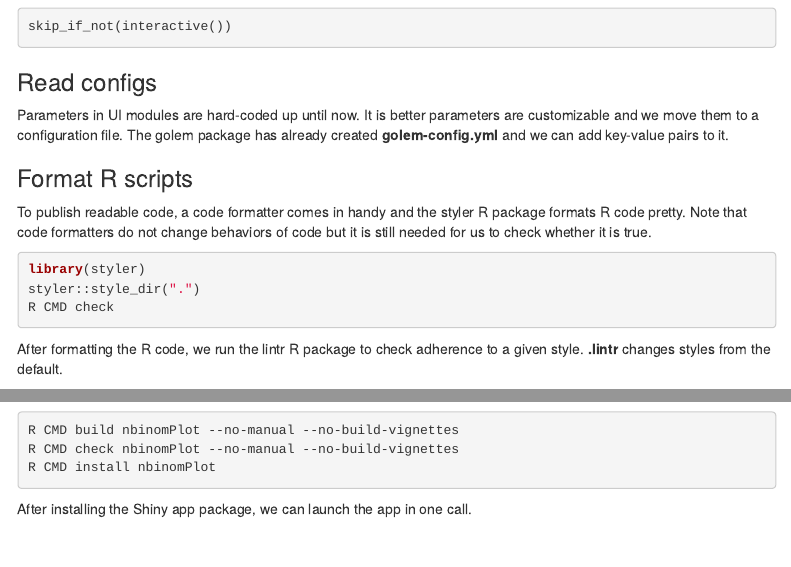
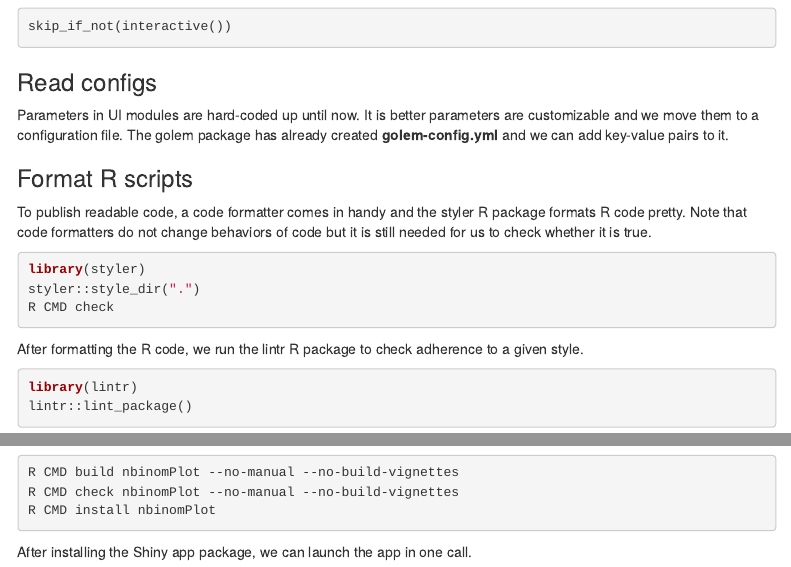
Before and after one commit to zettsu-t/nbinomPlot, an R Markdown document (inst/howToMake.Rmd): the page in a window 1100 px wide, from 3320 px down, and a second part further down, joined at a grey line. Rendered offline with R 4.5, knitr and Pandoc, with nearby package versions; some code elsewhere in the file could not run offline; menus at the side of the page are left out.

Commit message:
Add a usage of lintr

````diff
--- a/inst/howToMake.Rmd
+++ b/inst/howToMake.Rmd
@@ -222,4 +222,8 @@ styler::style_dir(".")
 R CMD check
 ```
 
-After formatting the R code, we run the lintr R package to check adherence to a given style. __.lintr__ changes styles from the default.
+After formatting the R code, we run the lintr R package to check adherence to a given style.
+
+```{r lintr_style_dir, eval=FALSE}
+library(lintr)
+lintr::lint_package()
````
Also changed, not shown: inst/howToMake.Rmd (3 more changed lines).
